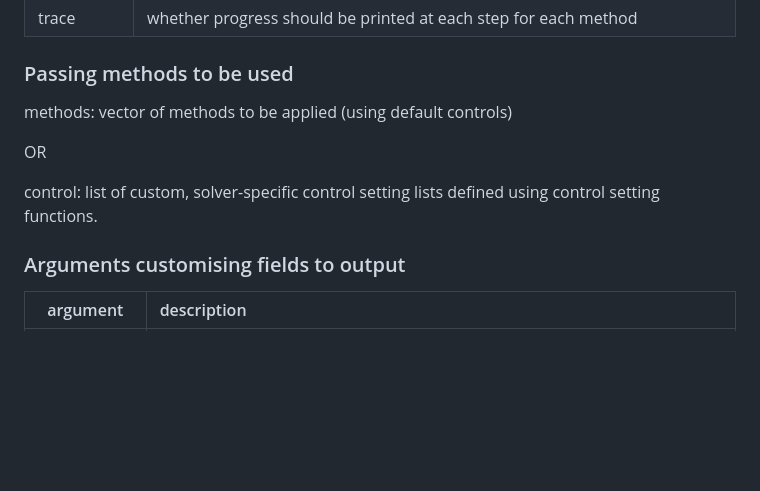
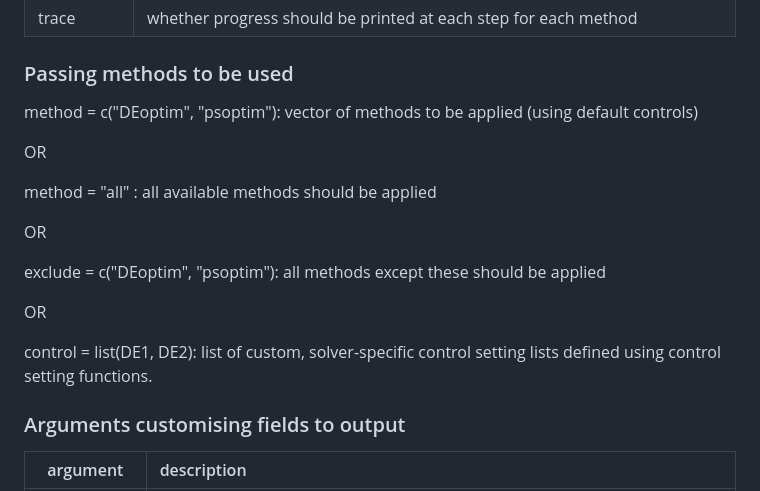
Before and after one commit to arqamrp/stochoptimtests, a Markdown page: temp/new_coding.md, the part around one of its changes. Drawn GitHub-style; blank space fills up the shorter version.

```diff
--- a/temp/new_coding.md
+++ b/temp/new_coding.md
@@ -149,11 +151,20 @@ The comparison wrapper would make calls to the central wrapper for each method,
 | trace | whether progress should be printed at each step for each method |
 
 ### Passing methods to be used
-methods: vector of methods to be applied (using default controls)
+
+method = c("DEoptim", "psoptim"): vector of methods to be applied (using default controls)
 
 OR
 
-control: list of custom, solver-specific control setting lists defined using control setting functions.
+method = "all" : all available methods should be applied
+
+OR
+
+exclude = c("DEoptim", "psoptim"): all methods except these should be applied
+
+OR
+
+control = list(DE1, DE2): list of custom, solver-specific control setting lists defined using control setting functions.
 
 ### Arguments customising fields to output
 
```
Also changed, not shown: other parts of temp/new_coding.md (+2 -0 lines).
